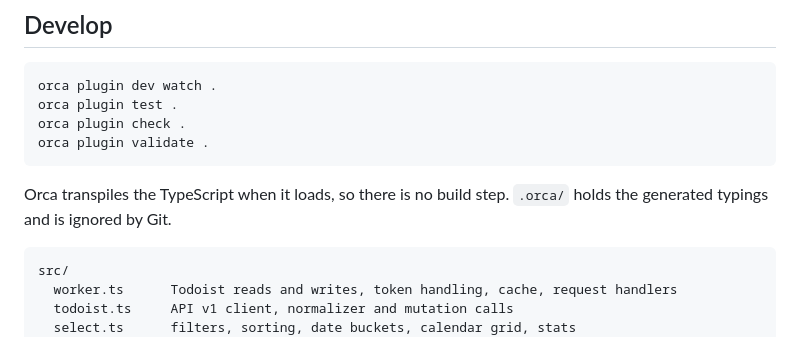
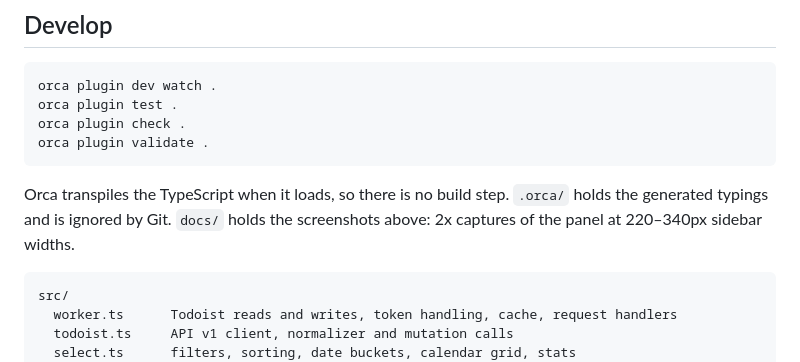
Before and after one commit to pinion05/orca-todoist, a Markdown page: README.md, the part around one of its changes. GitHub-like rendering.

````diff
--- a/README.md
+++ b/README.md
@@ -102,7 +134,8 @@ orca plugin validate .
 ```
 
 Orca transpiles the TypeScript when it loads, so there is no build step. `.orca/` holds the
-generated typings and is ignored by Git.
+generated typings and is ignored by Git. `docs/` holds the screenshots above: 2x captures of the
+panel at 220–340px sidebar widths.
 
 ```
 src/
````
Also changed, not shown: other parts of README.md (+58 -26 lines), docs/calendar.png (added), docs/cover.png (added), docs/dark.png (added), docs/edit.png (added), docs/narrow.png (added).
